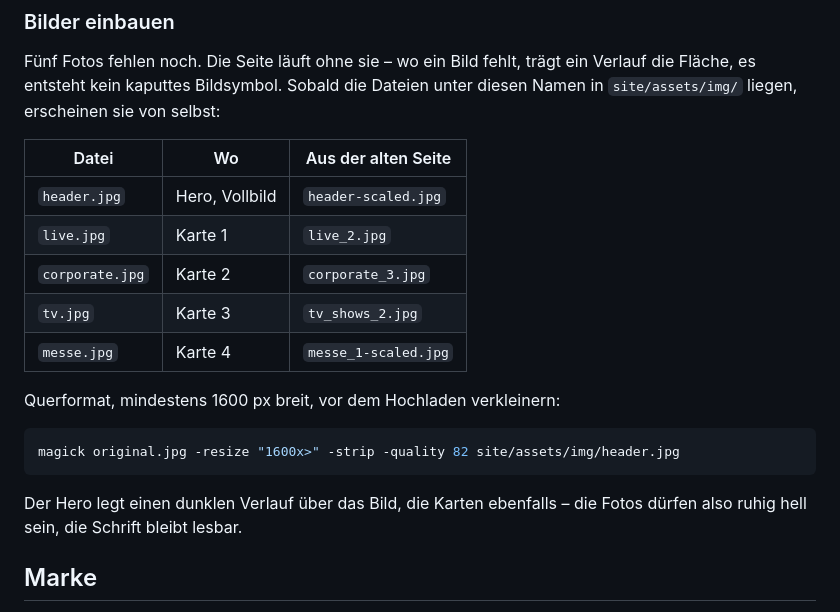
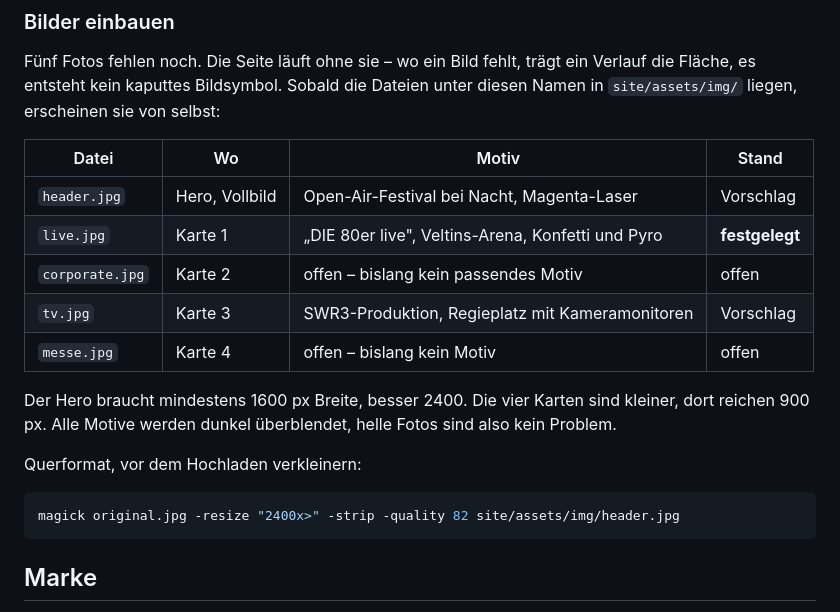
Before and after one commit to Kkoerber27/nova-works-app, a Markdown page: HOMEPAGE.md, the part around the change. GitHub-like rendering.

Commit message:
Homepage: Bildzuordnung festhalten (Live steht fest, Rest offen)

````diff
--- a/HOMEPAGE.md
+++ b/HOMEPAGE.md
@@ -69,22 +69,23 @@ ein Verlauf die Fläche, es entsteht kein kaputtes Bildsymbol. Sobald die
 Dateien unter diesen Namen in `site/assets/img/` liegen, erscheinen sie von
 selbst:
 
-| Datei | Wo | Aus der alten Seite |
-|---|---|---|
-| `header.jpg` | Hero, Vollbild | `header-scaled.jpg` |
-| `live.jpg` | Karte 1 | `live_2.jpg` |
-| `corporate.jpg` | Karte 2 | `corporate_3.jpg` |
-| `tv.jpg` | Karte 3 | `tv_shows_2.jpg` |
-| `messe.jpg` | Karte 4 | `messe_1-scaled.jpg` |
+| Datei | Wo | Motiv | Stand |
+|---|---|---|---|
+| `header.jpg` | Hero, Vollbild | Open-Air-Festival bei Nacht, Magenta-Laser | Vorschlag |
+| `live.jpg` | Karte 1 | „DIE 80er live", Veltins-Arena, Konfetti und Pyro | **festgelegt** |
+| `corporate.jpg` | Karte 2 | offen – bislang kein passendes Motiv | offen |
+| `tv.jpg` | Karte 3 | SWR3-Produktion, Regieplatz mit Kameramonitoren | Vorschlag |
+| `messe.jpg` | Karte 4 | offen – bislang kein Motiv | offen |
 
-Querformat, mindestens 1600 px breit, vor dem Hochladen verkleinern:
+Der Hero braucht mindestens 1600 px Breite, besser 2400. Die vier Karten sind
+kleiner, dort reichen 900 px. Alle Motive werden dunkel überblendet, helle
+Fotos sind also kein Problem.
+
+Querformat, vor dem Hochladen verkleinern:
 
 ```bash
-magick original.jpg -resize "1600x>" -strip -quality 82 site/assets/img/header.jpg
+magick original.jpg -resize "2400x>" -strip -quality 82 site/assets/img/header.jpg
 ```
-
-Der Hero legt einen dunklen Verlauf über das Bild, die Karten ebenfalls – die
-Fotos dürfen also ruhig hell sein, die Schrift bleibt lesbar.
 
 ## Marke
 
````
